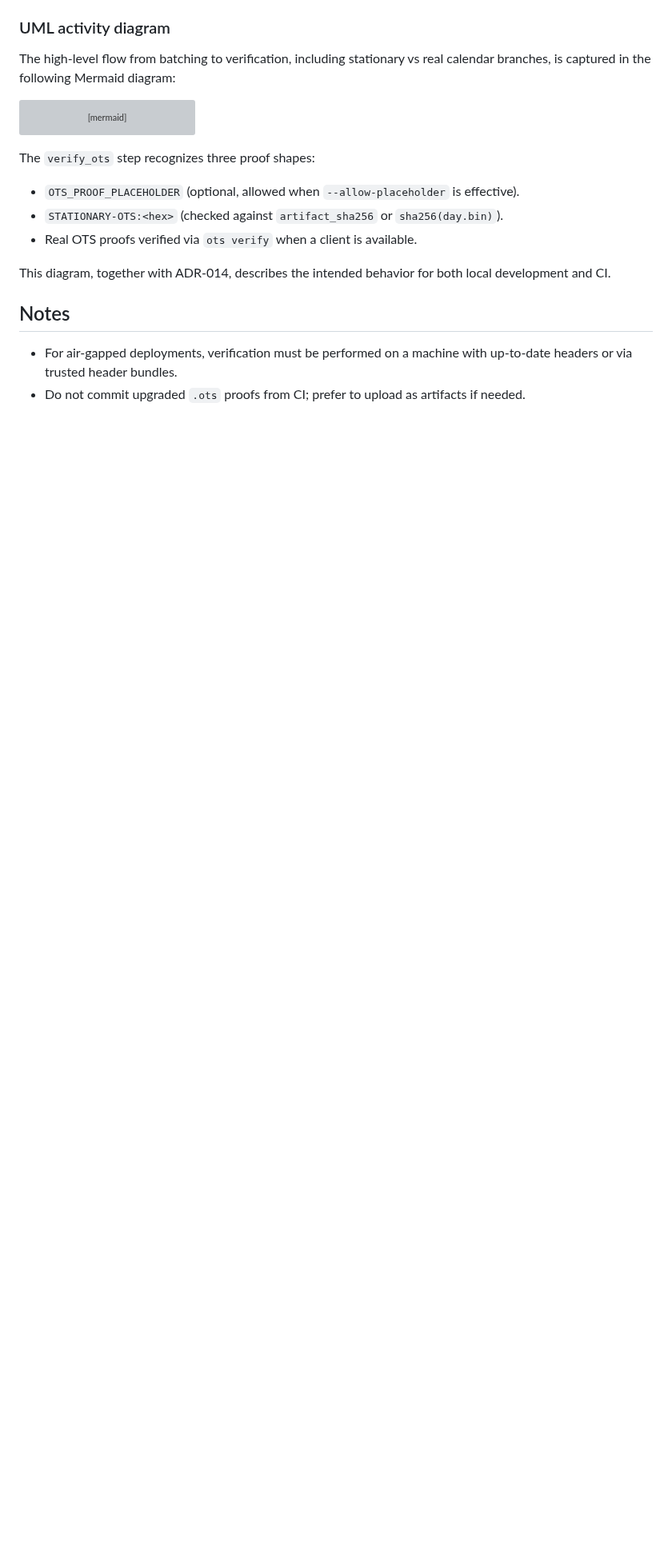
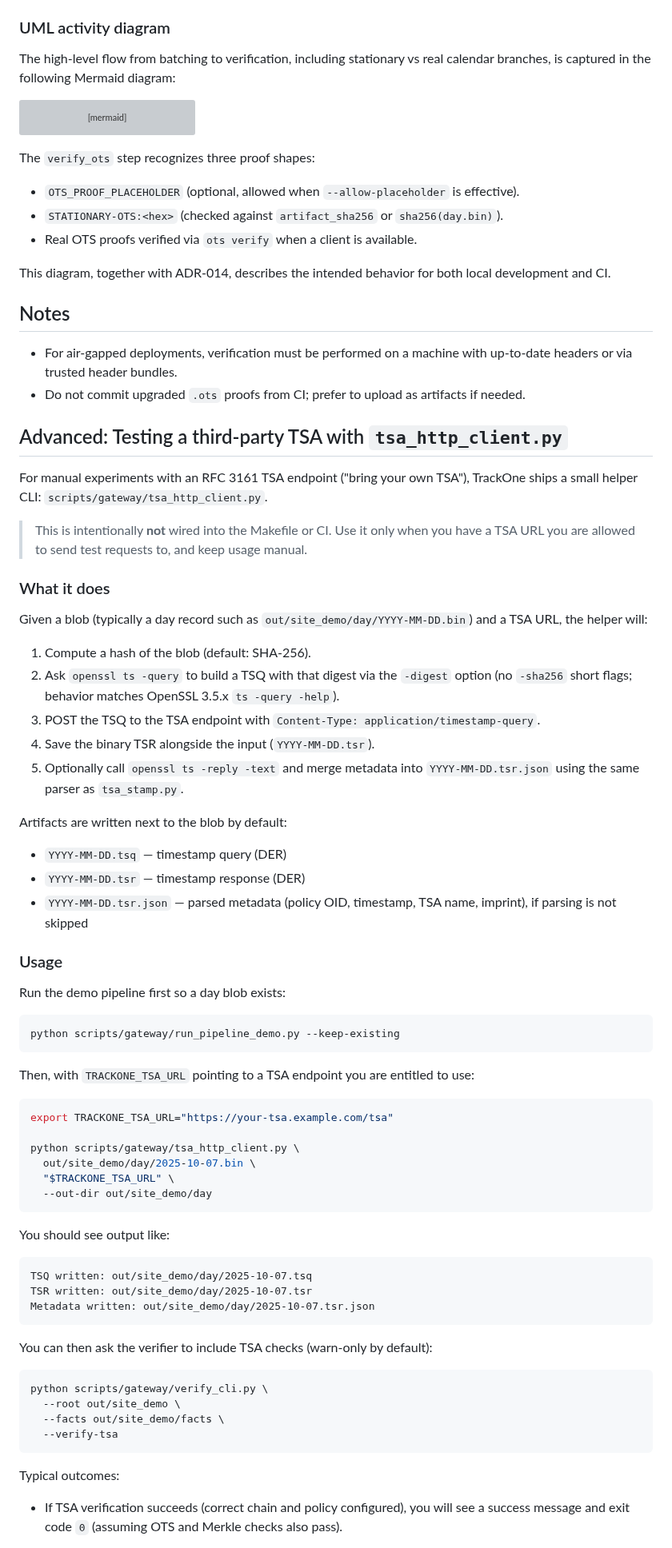
Before and after one commit to bilalobe/trackone, a Markdown page: docs/ots-verification.md, the part around one of its changes. Shown at 80% size. GitHub-like rendering; blank space fills up the shorter version; grey boxes are pictures that could not be loaded.

````diff
--- a/docs/ots-verification.md
+++ b/docs/ots-verification.md
@@ -186,3 +242,70 @@ local development and CI.
 
 - For air-gapped deployments, verification must be performed on a machine with up-to-date headers or via trusted header bundles.
 - Do not commit upgraded `.ots` proofs from CI; prefer to upload as artifacts if needed.
+
+## Advanced: Testing a third-party TSA with `tsa_http_client.py`
+
+For manual experiments with an RFC 3161 TSA endpoint ("bring your own TSA"), TrackOne ships a small helper CLI: `scripts/gateway/tsa_http_client.py`.
+
+> This is intentionally **not** wired into the Makefile or CI. Use it only when you
+> have a TSA URL you are allowed to send test requests to, and keep usage manual.
+
+### What it does
+
+Given a blob (typically a day record such as `out/site_demo/day/YYYY-MM-DD.bin`) and a TSA URL, the helper will:
+
+1. Compute a hash of the blob (default: SHA-256).
+1. Ask `openssl ts -query` to build a TSQ with that digest via the `-digest` option
+   (no `-sha256` short flags; behavior matches OpenSSL 3.5.x `ts -query -help`).
+1. POST the TSQ to the TSA endpoint with `Content-Type: application/timestamp-query`.
+1. Save the binary TSR alongside the input (`YYYY-MM-DD.tsr`).
+1. Optionally call `openssl ts -reply -text` and merge metadata into `YYYY-MM-DD.tsr.json`
+   using the same parser as `tsa_stamp.py`.
+
+Artifacts are written next to the blob by default:
+
+- `YYYY-MM-DD.tsq` — timestamp query (DER)
+- `YYYY-MM-DD.tsr` — timestamp response (DER)
+- `YYYY-MM-DD.tsr.json` — parsed metadata (policy OID, timestamp, TSA name, imprint), if parsing is not skipped
+
+### Usage
+
+Run the demo pipeline first so a day blob exists:
+
+```bash
+python scripts/gateway/run_pipeline_demo.py --keep-existing
+```
+
+Then, with `TRACKONE_TSA_URL` pointing to a TSA endpoint you are entitled to use:
+
+```bash
+export TRACKONE_TSA_URL="https://your-tsa.example.com/tsa"
+
+python scripts/gateway/tsa_http_client.py \
+  out/site_demo/day/2025-10-07.bin \
+  "$TRACKONE_TSA_URL" \
+  --out-dir out/site_demo/day
+```
+
+You should see output like:
+
+```text
+TSQ written: out/site_demo/day/2025-10-07.tsq
+TSR written: out/site_demo/day/2025-10-07.tsr
+Metadata written: out/site_demo/day/2025-10-07.tsr.json
+```
+
+You can then ask the verifier to include TSA checks (warn-only by default):
+
+```bash
+python scripts/gateway/verify_cli.py \
+  --root out/site_demo \
+  --facts out/site_demo/facts \
+  --verify-tsa
+```
+
+Typical outcomes:
+
+- If TSA verification succeeds (correct chain and policy configured), you will see a
+  success message and exit code `0` (assuming OTS and Merkle checks also pass).
+
````
Also changed, not shown: other parts of docs/ots-verification.md (+81 -3 lines).
